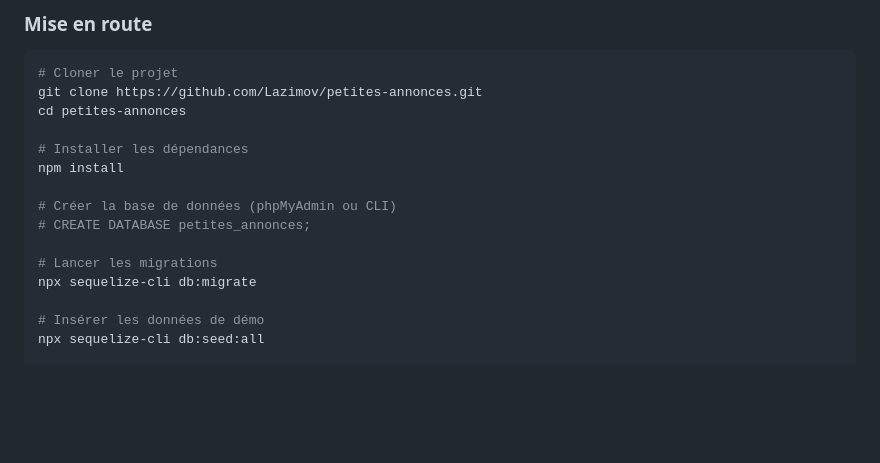
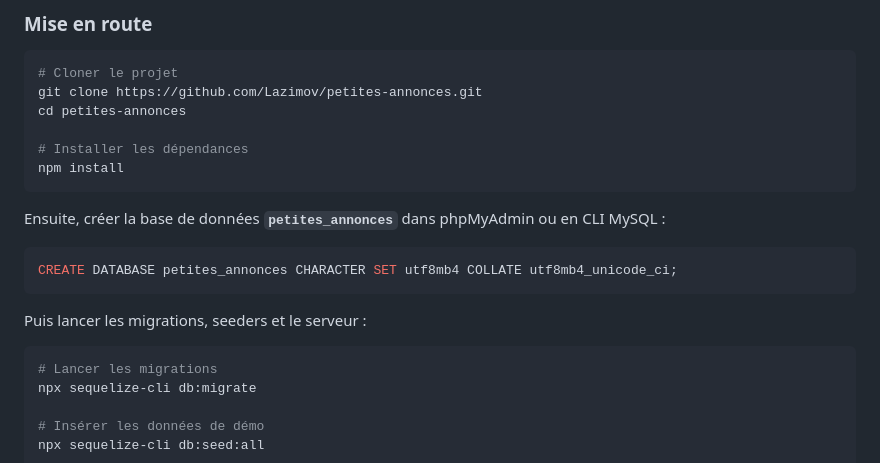
Before and after one commit to Lazimov/Petites-annonces-TP-Api-Express, a Markdown page: README.md, the part around the change. Rendered like a GitHub page; blank space fills up the shorter version.

````diff
--- a/README.md
+++ b/README.md
@@ -83,10 +83,17 @@ cd petites-annonces
 
 # Installer les dépendances
 npm install
+```
 
-# Créer la base de données (phpMyAdmin ou CLI)
-# CREATE DATABASE petites_annonces;
+Ensuite, créer la base de données **`petites_annonces`** dans phpMyAdmin ou en CLI MySQL :
 
+```sql
+CREATE DATABASE petites_annonces CHARACTER SET utf8mb4 COLLATE utf8mb4_unicode_ci;
+```
+
+Puis lancer les migrations, seeders et le serveur :
+
+```bash
 # Lancer les migrations
 npx sequelize-cli db:migrate
 
````
